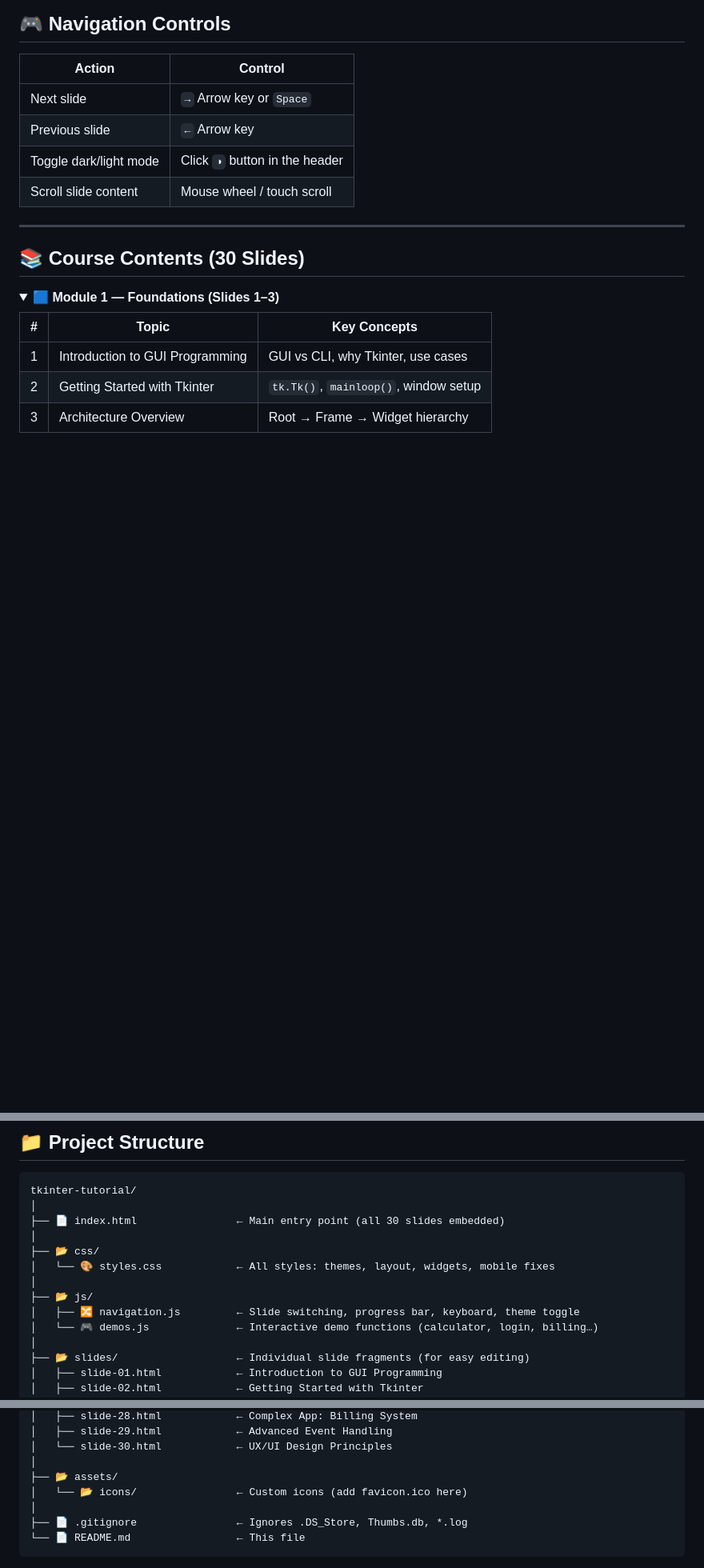
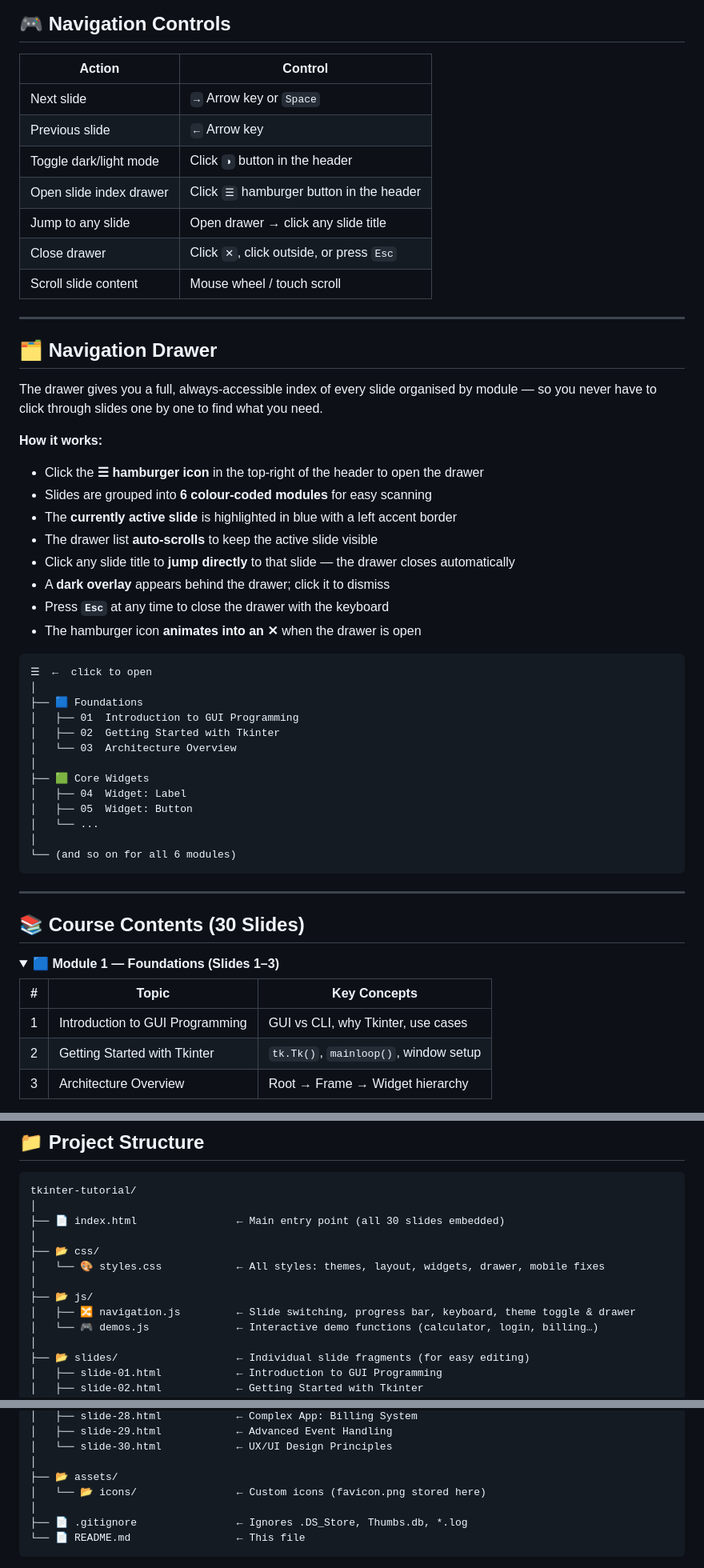
Before and after one commit to qasimriaz002/tkinter-tutorial, a Markdown page: README.md, 3 parts joined by grey strips. Shown at 80% size. GitHub-like rendering; folded sections open; blank space fills up the shorter version.

Commit message:
Implement navigation drawer for slide access
Added navigation drawer feature with usage instructions.

````diff
--- a/README.md
+++ b/README.md
@@ -61,7 +62,43 @@ xdg-open index.html      # Linux
 | Next slide | `→` Arrow key or `Space` |
 | Previous slide | `←` Arrow key |
 | Toggle dark/light mode | Click `◑` button in the header |
+| Open slide index drawer | Click `☰` hamburger button in the header |
+| Jump to any slide | Open drawer → click any slide title |
+| Close drawer | Click `✕`, click outside, or press `Esc` |
 | Scroll slide content | Mouse wheel / touch scroll |
+
+---
+
+## 🗂️ Navigation Drawer
+
+The drawer gives you a full, always-accessible index of every slide organised by module — so you never have to click through slides one by one to find what you need.
+
+**How it works:**
+
+- Click the **☰ hamburger icon** in the top-right of the header to open the drawer
+- Slides are grouped into **6 colour-coded modules** for easy scanning
+- The **currently active slide** is highlighted in blue with a left accent border
+- The drawer list **auto-scrolls** to keep the active slide visible
+- Click any slide title to **jump directly** to that slide — the drawer closes automatically
+- A **dark overlay** appears behind the drawer; click it to dismiss
+- Press **`Esc`** at any time to close the drawer with the keyboard
+- The hamburger icon **animates into an ✕** when the drawer is open
+
+```
+☰  ←  click to open
+│
+├── 🟦 Foundations
+│   ├── 01  Introduction to GUI Programming
+│   ├── 02  Getting Started with Tkinter
+│   └── 03  Architecture Overview
+│
+├── 🟩 Core Widgets
+│   ├── 04  Widget: Label
+│   ├── 05  Widget: Button
+│   └── ...
+│
+└── (and so on for all 6 modules)
+```
 
 ---
 
@@ -155,10 +192,10 @@ tkinter-tutorial/
 ├── 📄 index.html                ← Main entry point (all 30 slides embedded)
 │
 ├── 📂 css/
-│   └── 🎨 styles.css            ← All styles: themes, layout, widgets, mobile fixes
+│   └── 🎨 styles.css            ← All styles: themes, layout, widgets, drawer, mobile fixes
 │
 ├── 📂 js/
-│   ├── 🔀 navigation.js         ← Slide switching, progress bar, keyboard, theme toggle
+│   ├── 🔀 navigation.js         ← Slide switching, progress bar, keyboard, theme toggle & drawer
 │   └── 🎮 demos.js              ← Interactive demo functions (calculator, login, billing…)
 │
 ├── 📂 slides/                   ← Individual slide fragments (for easy editing)
@@ -194,7 +231,7 @@ tkinter-tutorial/
 │   └── slide-30.html            ← UX/UI Design Principles
 │
 ├── 📂 assets/
-│   └── 📂 icons/                ← Custom icons (add favicon.ico here)
+│   └── 📂 icons/                ← Custom icons (favicon.png stored here)
 │
 ├── 📄 .gitignore                ← Ignores .DS_Store, Thumbs.db, *.log
 └── 📄 README.md                 ← This file
````
Also changed, not shown: other parts of README.md (+4 -2 lines).
